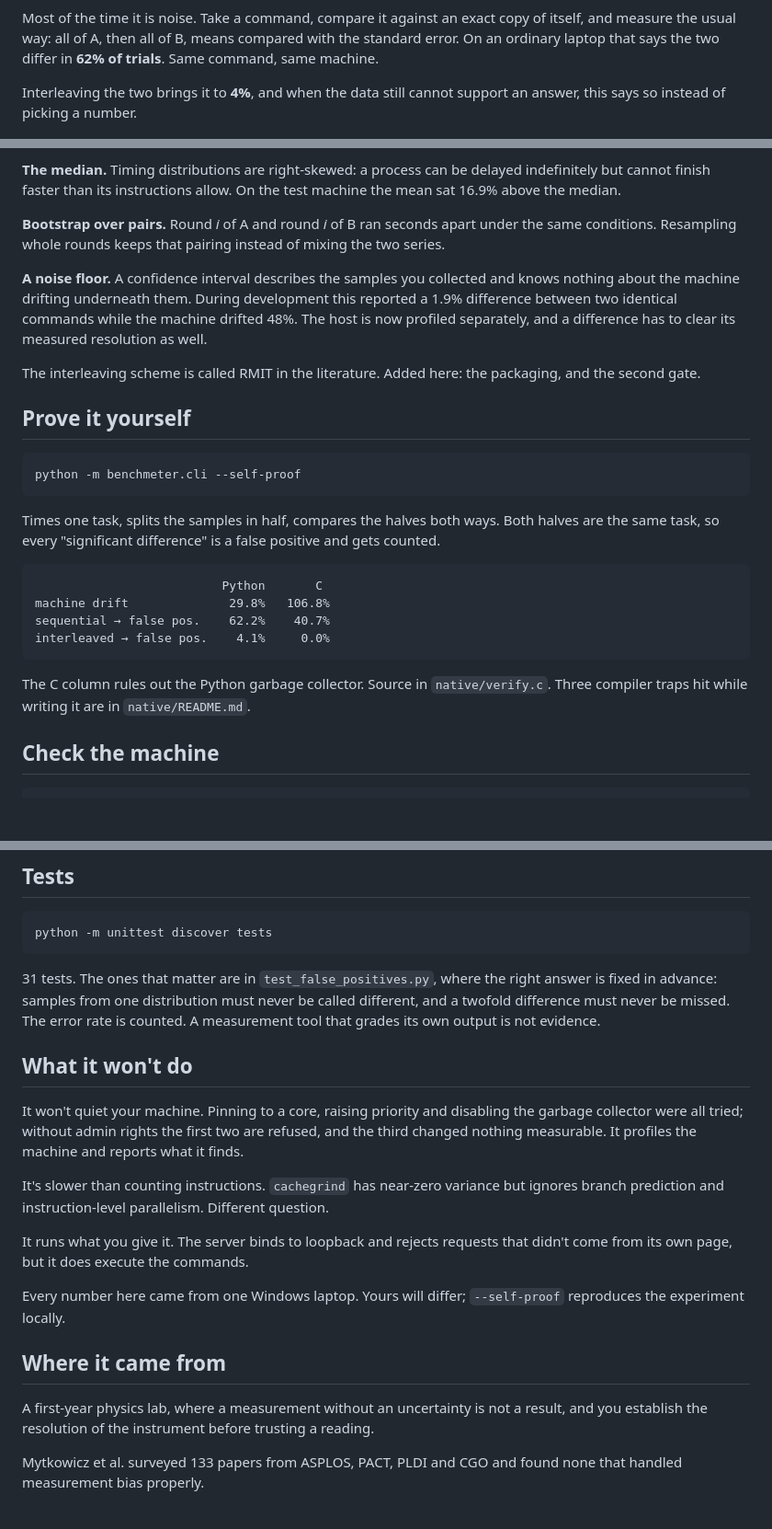
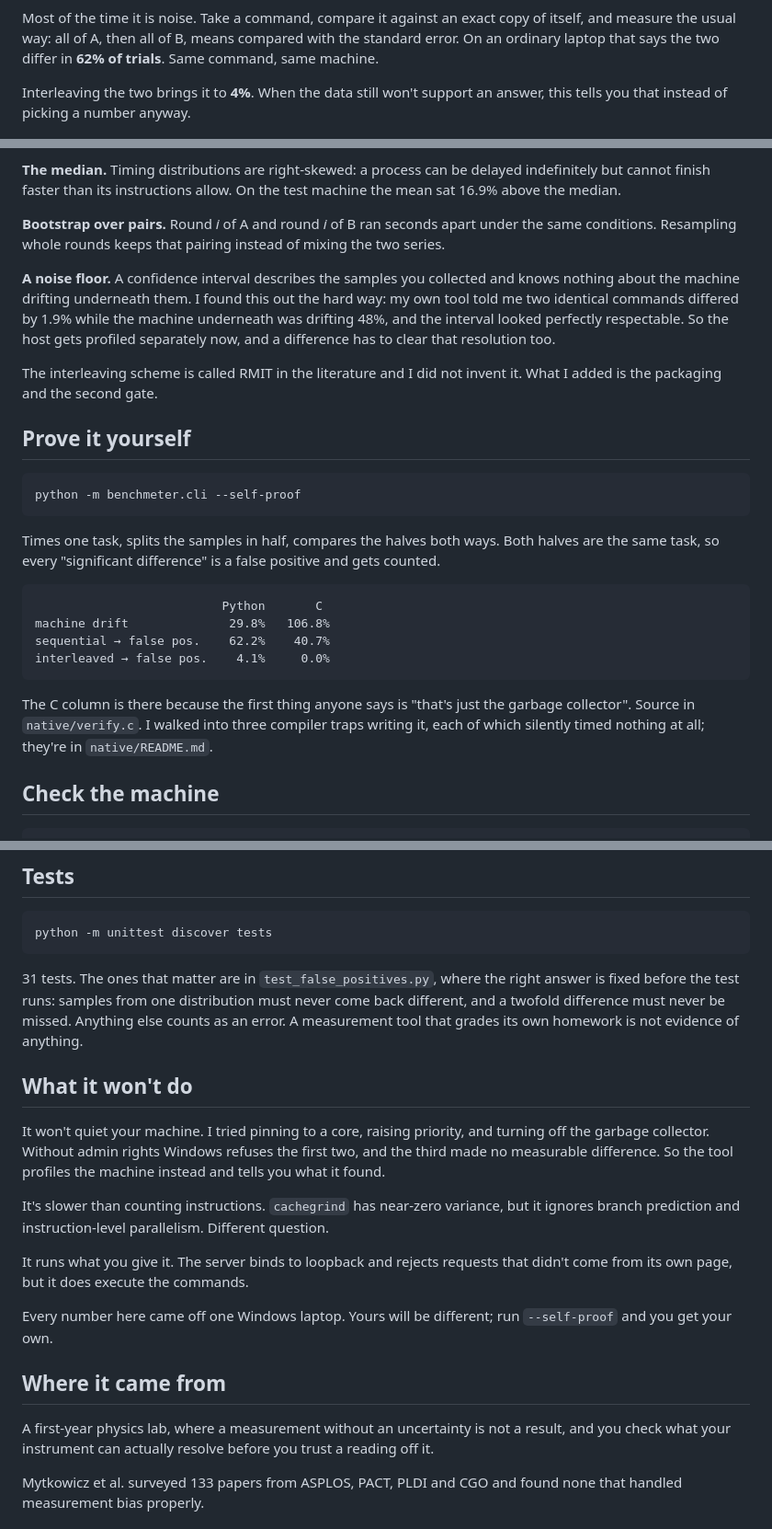
Before and after one commit to XeminoL/benchmeter, a Markdown page: README.md, 3 parts joined by grey strips. Shown at 92% size. Rendered like a GitHub page; blank space fills up the shorter version.

Commit message:
Rewrite the README in first person
The previous version had no author in it. Every sentence was a floating
proposition, which is why it still read as machine-written even after the
em-dashes and the summarising sentences came out.

The 1.9%-on-a-48%-drifting-machine bug was mine and the README now says
so. Same for the three failed mitigations and the compiler traps in the
C replication.

````diff
--- a/README.md
+++ b/README.md
@@ -2,7 +2,7 @@ Tells you whether one command is really faster than another, or whether the diff
 
 Most of the time it is noise. Take a command, compare it against an exact copy of itself, and measure the usual way: all of A, then all of B, means compared with the standard error. On an ordinary laptop that says the two differ in **62% of trials**. Same command, same machine.
 
-Interleaving the two brings it to **4%**, and when the data still cannot support an answer, this says so instead of picking a number.
+Interleaving the two brings it to **4%**. When the data still won't support an answer, this tells you that instead of picking a number anyway.
 
 ![The interface after a run](docs/screenshot-light.png)
 
@@ -45,9 +45,9 @@ Other tools print the 3.1% and leave you to act on it.
 
 **Bootstrap over pairs.** Round *i* of A and round *i* of B ran seconds apart under the same conditions. Resampling whole rounds keeps that pairing instead of mixing the two series.
 
-**A noise floor.** A confidence interval describes the samples you collected and knows nothing about the machine drifting underneath them. During development this reported a 1.9% difference between two identical commands while the machine drifted 48%. The host is now profiled separately, and a difference has to clear its measured resolution as well.
+**A noise floor.** A confidence interval describes the samples you collected and knows nothing about the machine drifting underneath them. I found this out the hard way: my own tool told me two identical commands differed by 1.9% while the machine underneath was drifting 48%, and the interval looked perfectly respectable. So the host gets profiled separately now, and a difference has to clear that resolution too.
 
-The interleaving scheme is called RMIT in the literature. Added here: the packaging, and the second gate.
+The interleaving scheme is called RMIT in the literature and I did not invent it. What I added is the packaging and the second gate.
 
 ## Prove it yourself
 
@@ -64,7 +64,7 @@ sequential → false pos.    62.2%    40.7%
 interleaved → false pos.    4.1%     0.0%
 ```
 
-The C column rules out the Python garbage collector. Source in `native/verify.c`. Three compiler traps hit while writing it are in `native/README.md`.
+The C column is there because the first thing anyone says is "that's just the garbage collector". Source in `native/verify.c`. I walked into three compiler traps writing it, each of which silently timed nothing at all; they're in `native/README.md`.
 
 ## Check the machine
 
@@ -103,21 +103,21 @@ Saved runs store the machine state too, so comparing across two different machin
 python -m unittest discover tests
 ```
 
-31 tests. The ones that matter are in `test_false_positives.py`, where the right answer is fixed in advance: samples from one distribution must never be called different, and a twofold difference must never be missed. The error rate is counted. A measurement tool that grades its own output is not evidence.
+31 tests. The ones that matter are in `test_false_positives.py`, where the right answer is fixed before the test runs: samples from one distribution must never come back different, and a twofold difference must never be missed. Anything else counts as an error. A measurement tool that grades its own homework is not evidence of anything.
 
 ## What it won't do
 
-It won't quiet your machine. Pinning to a core, raising priority and disabling the garbage collector were all tried; without admin rights the first two are refused, and the third changed nothing measurable. It profiles the machine and reports what it finds.
+It won't quiet your machine. I tried pinning to a core, raising priority, and turning off the garbage collector. Without admin rights Windows refuses the first two, and the third made no measurable difference. So the tool profiles the machine instead and tells you what it found.
 
-It's slower than counting instructions. `cachegrind` has near-zero variance but ignores branch prediction and instruction-level parallelism. Different question.
+It's slower than counting instructions. `cachegrind` has near-zero variance, but it ignores branch prediction and instruction-level parallelism. Different question.
 
 It runs what you give it. The server binds to loopback and rejects requests that didn't come from its own page, but it does execute the commands.
 
-Every number here came from one Windows laptop. Yours will differ; `--self-proof` reproduces the experiment locally.
+Every number here came off one Windows laptop. Yours will be different; run `--self-proof` and you get your own.
 
 ## Where it came from
 
-A first-year physics lab, where a measurement without an uncertainty is not a result, and you establish the resolution of the instrument before trusting a reading.
+A first-year physics lab, where a measurement without an uncertainty is not a result, and you check what your instrument can actually resolve before you trust a reading off it.
 
 Mytkowicz et al. surveyed 133 papers from ASPLOS, PACT, PLDI and CGO and found none that handled measurement bias properly.
 
````
